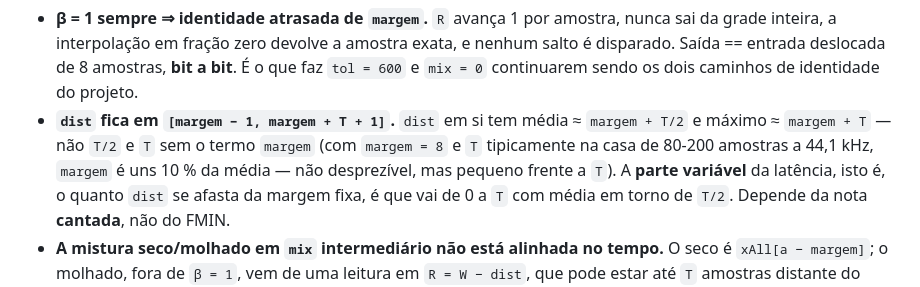
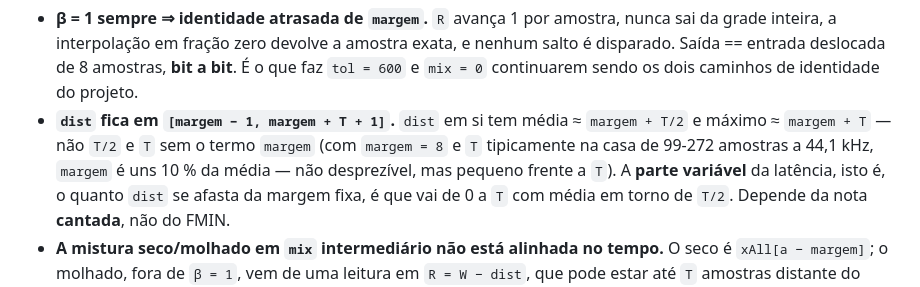
Before and after one commit to gacherubini/TCC-autotune-cpp, a Markdown page: docs/especificacao-v3-ponteiro.md, the part around the change. Rendered like a GitHub page.

Commit message:
docs: correct the period range in the pointer-distance bullet

```diff
--- a/docs/especificacao-v3-ponteiro.md
+++ b/docs/especificacao-v3-ponteiro.md
@@ -116,7 +116,7 @@ Propriedades que seguem daí, e que o teste de unidade verifica:
   e `mix = 0` continuarem sendo os dois caminhos de identidade do projeto.
 - **`dist` fica em `[margem − 1, margem + T + 1]`.** `dist` em si tem média ≈ `margem + T/2` e
   máximo ≈ `margem + T` — não `T/2` e `T` sem o termo `margem` (com `margem = 8` e `T`
-  tipicamente na casa de 80-200 amostras a 44,1 kHz, `margem` é uns 10 % da média — não
+  tipicamente na casa de 99-272 amostras a 44,1 kHz, `margem` é uns 10 % da média — não
   desprezível, mas pequeno frente a `T`). A **parte variável** da latência, isto é, o quanto
   `dist` se afasta da margem fixa, é que vai de 0 a `T` com média em torno de `T/2`. Depende da
   nota **cantada**, não do FMIN.
```
